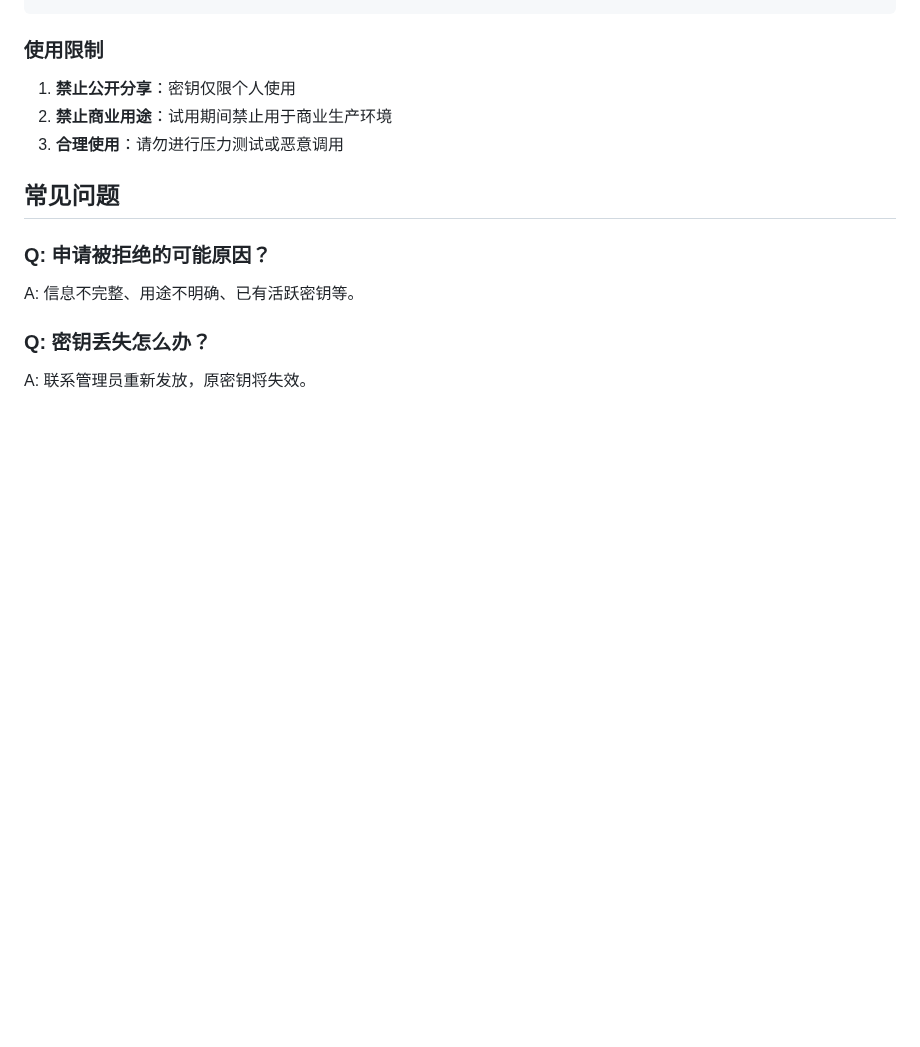
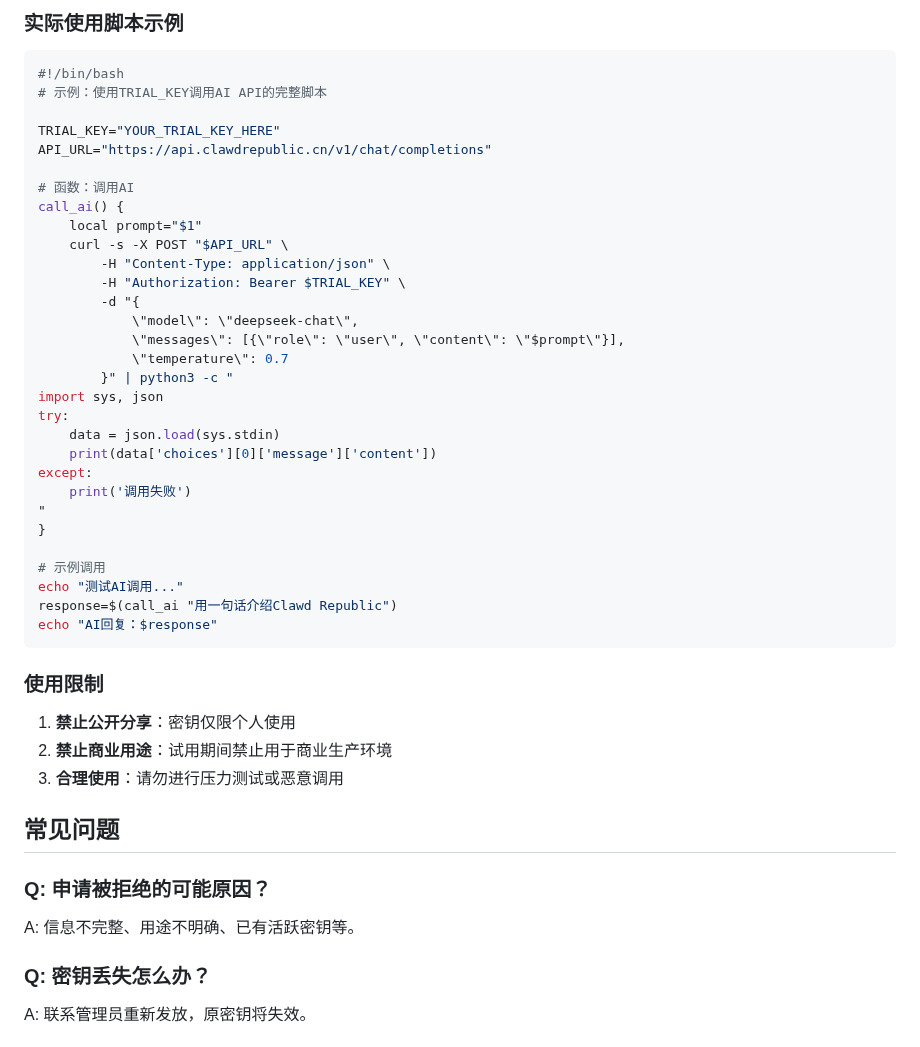
Before and after one commit to 1037104428/roc-ai-republic, a Markdown page: docs/website/quota-proxy-trial-key.md, the part around one of its changes. Rendered like a GitHub page; blank space fills up the shorter version.

````diff
--- a/docs/website/quota-proxy-trial-key.md
+++ b/docs/website/quota-proxy-trial-key.md
@@ -98,3 +130,36 @@ curl -X GET https://api.clawdrepublic.cn/v1/quota/usage \
+### 实际使用脚本示例
+
+```bash
+#!/bin/bash
+# 示例：使用TRIAL_KEY调用AI API的完整脚本
+
+TRIAL_KEY="YOUR_TRIAL_KEY_HERE"
+API_URL="https://api.clawdrepublic.cn/v1/chat/completions"
+
+# 函数：调用AI
+call_ai() {
+    local prompt="$1"
+    curl -s -X POST "$API_URL" \
+        -H "Content-Type: application/json" \
+        -H "Authorization: Bearer $TRIAL_KEY" \
+        -d "{
+            \"model\": \"deepseek-chat\",
+            \"messages\": [{\"role\": \"user\", \"content\": \"$prompt\"}],
+            \"temperature\": 0.7
+        }" | python3 -c "
+import sys, json
+try:
+    data = json.load(sys.stdin)
+    print(data['choices'][0]['message']['content'])
+except:
+    print('调用失败')
+"
+}
+
+# 示例调用
+echo "测试AI调用..."
+response=$(call_ai "用一句话介绍Clawd Republic")
+echo "AI回复：$response"
 ```
 
 ### 使用限制
````
Also changed, not shown: other parts of docs/website/quota-proxy-trial-key.md (+43 -11 lines).
